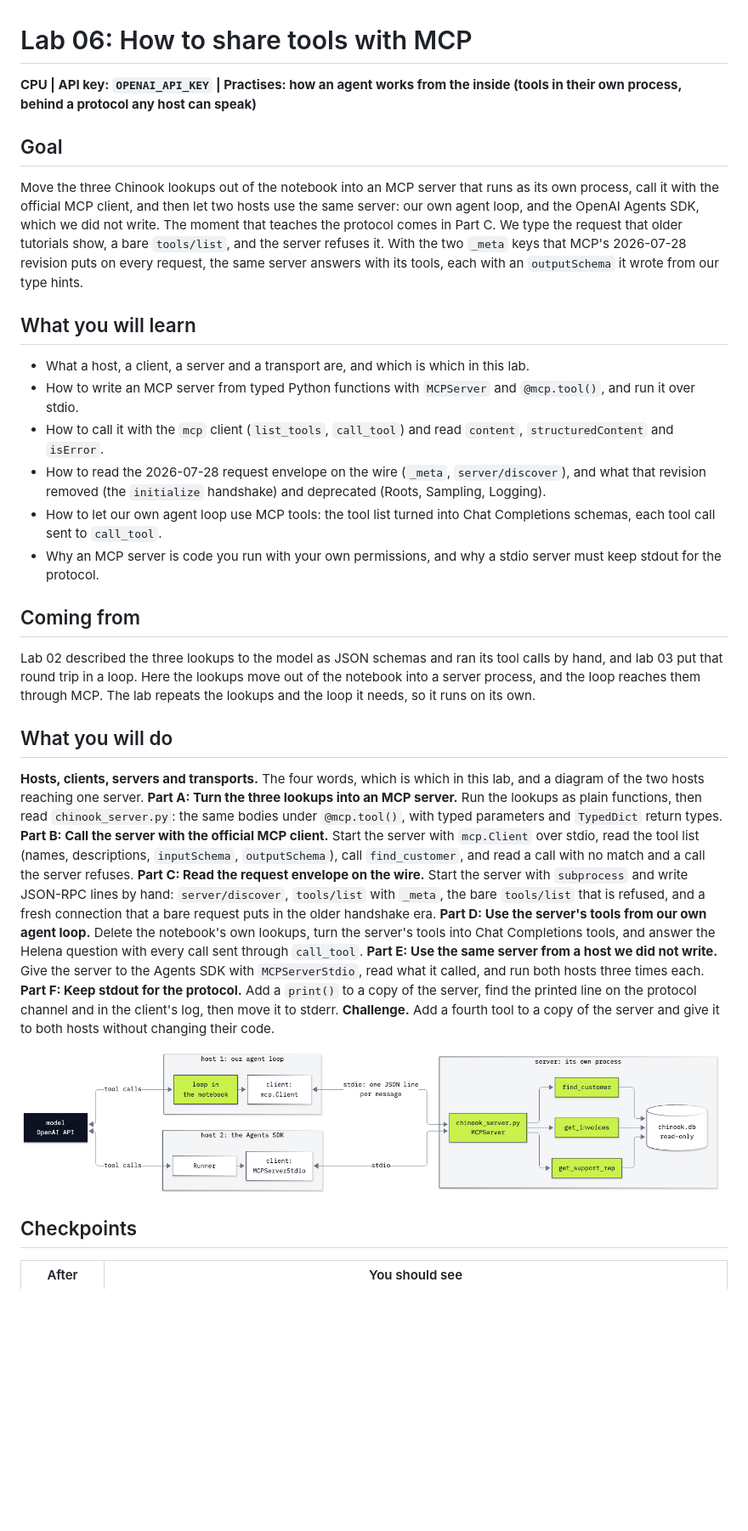
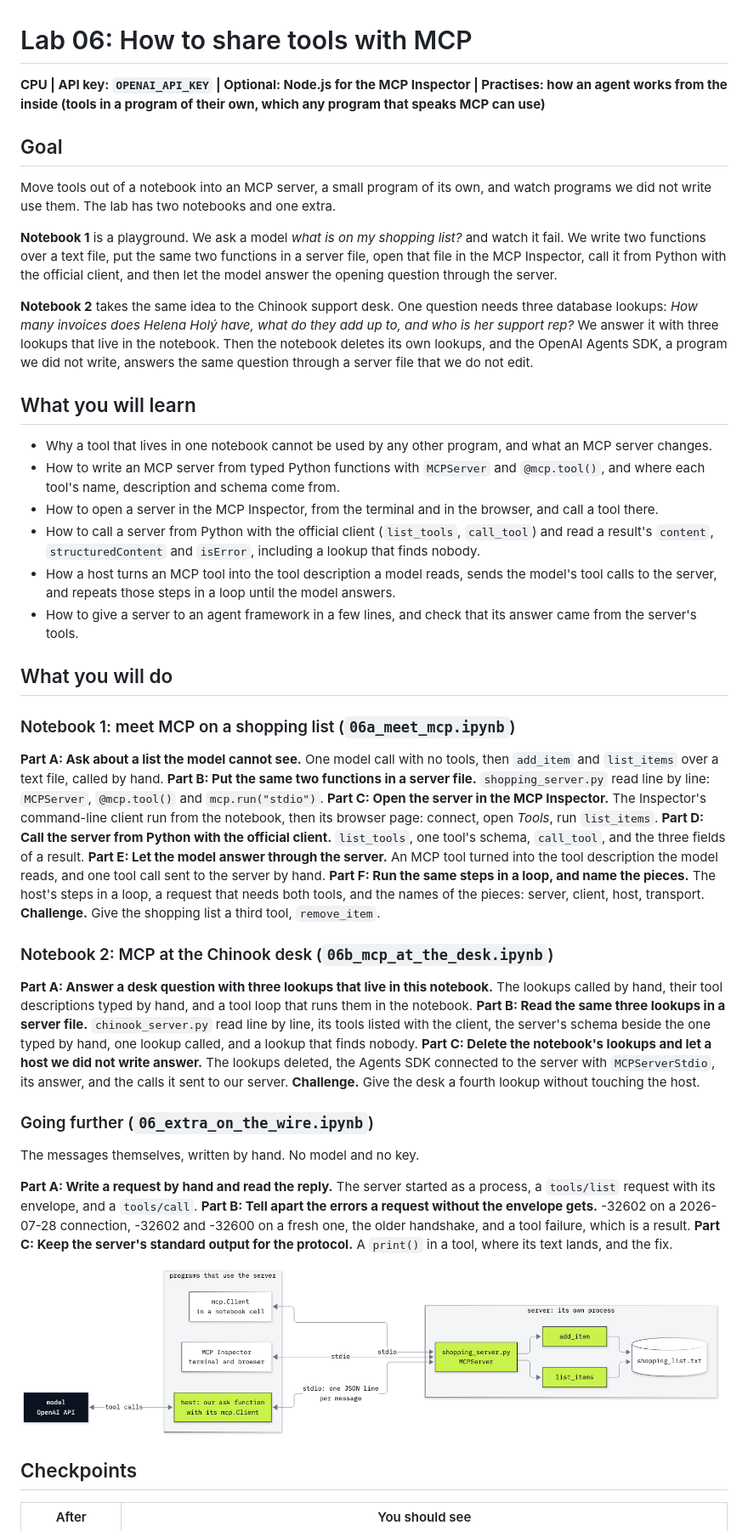
Before and after one commit to tatwan/ai_agents_course, a Markdown page: 06_MCP/README.md, the part around one of its changes. Shown at 85% size. GitHub-like rendering; pictures changed too: 06_MCP/resources/lab06_mcp_host_client_server.png, 06_MCP/resources/lab06_shopping_server.png (added); blank space fills up the shorter version.

```diff
--- a/06_MCP/README.md
+++ b/06_MCP/README.md
@@ -1,55 +1,75 @@
 # Lab 06: How to share tools with MCP
 
-**CPU | API key: `OPENAI_API_KEY` | Practises: how an agent works from the inside (tools in their own process, behind a protocol any host can speak)**
+**CPU | API key: `OPENAI_API_KEY` | Optional: Node.js for the MCP Inspector | Practises: how an agent works from the inside (tools in a program of their own, which any program that speaks MCP can use)**
 
 ## Goal
 
-Move the three Chinook lookups out of the notebook into an MCP server that runs as its own process, call it with the
-official MCP client, and then let two hosts use the same server: our own agent loop, and the OpenAI Agents SDK, which
-we did not write. The moment that teaches the protocol comes in Part C. We type the request that older tutorials
-show, a bare `tools/list`, and the server refuses it. With the two `_meta` keys that MCP's 2026-07-28 revision puts on
-every request, the same server answers with its tools, each with an `outputSchema` it wrote from our type hints.
+Move tools out of a notebook into an MCP server, a small program of its own, and watch programs we did not write
+use them. The lab has two notebooks and one extra.
+
+**Notebook 1** is a playground. We ask a model *what is on my shopping list?* and watch it fail. We write two
+functions over a text file, put the same two functions in a server file, open that file in the MCP Inspector, call
+it from Python with the official client, and then let the model answer the opening question through the server.
+
+**Notebook 2** takes the same idea to the Chinook support desk. One question needs three database lookups: *How
+many invoices does Helena Holý have, what do they add up to, and who is her support rep?* We answer it with three
+lookups that live in the notebook. Then the notebook deletes its own lookups, and the OpenAI Agents SDK, a program
+we did not write, answers the same question through a server file that we do not edit.
 
 ## What you will learn
 
-- What a host, a client, a server and a transport are, and which is which in this lab.
-- How to write an MCP server from typed Python functions with `MCPServer` and `@mcp.tool()`, and run it over stdio.
-- How to call it with the `mcp` client (`list_tools`, `call_tool`) and read `content`, `structuredContent` and
-  `isError`.
-- How to read the 2026-07-28 request envelope on the wire (`_meta`, `server/discover`), and what that revision
-  removed (the `initialize` handshake) and deprecated (Roots, Sampling, Logging).
-- How to let our own agent loop use MCP tools: the tool list turned into Chat Completions schemas, each tool call sent
-  to `call_tool`.
-- Why an MCP server is code you run with your own permissions, and why a stdio server must keep stdout for the
-  protocol.
-
-## Coming from
-
-Lab 02 described the three lookups to the model as JSON schemas and ran its tool calls by hand, and lab 03 put that
-round trip in a loop. Here the lookups move out of the notebook into a server process, and the loop reaches them
-through MCP. The lab repeats the lookups and the loop it needs, so it runs on its own.
+- Why a tool that lives in one notebook cannot be used by any other program, and what an MCP server changes.
+- How to write an MCP server from typed Python functions with `MCPServer` and `@mcp.tool()`, and where each tool's
+  name, description and schema come from.
+- How to open a server in the MCP Inspector, from the terminal and in the browser, and call a tool there.
+- How to call a server from Python with the official client (`list_tools`, `call_tool`) and read a result's
+  `content`, `structuredContent` and `isError`, including a lookup that finds nobody.
+- How a host turns an MCP tool into the tool description a model reads, sends the model's tool calls to the
+  server, and repeats those steps in a loop until the model answers.
+- How to give a server to an agent framework in a few lines, and check that its answer came from the server's
+  tools.
 
 ## What you will do
 
-**Hosts, clients, servers and transports.** The four words, which is which in this lab, and a diagram of the two
-hosts reaching one server.
-**Part A: Turn the three lookups into an MCP server.** Run the lookups as plain functions, then read
-`chinook_server.py`: the same bodies under `@mcp.tool()`, with typed parameters and `TypedDict` return types.
-**Part B: Call the server with the official MCP client.** Start the server with `mcp.Client` over stdio, read the
-tool list (names, descriptions, `inputSchema`, `outputSchema`), call `find_customer`, and read a call with no match and
-a call the server refuses.
-**Part C: Read the request envelope on the wire.** Start the server with `subprocess` and write JSON-RPC lines by
-hand: `server/discover`, `tools/list` with `_meta`, the bare `tools/list` that is refused, and a fresh connection that
-a bare request puts in the older handshake era.
-**Part D: Use the server's tools from our own agent loop.** Delete the notebook's own lookups, turn the server's
-tools into Chat Completions tools, and answer the Helena question with every call sent through `call_tool`.
-**Part E: Use the same server from a host we did not write.** Give the server to the Agents SDK with
-`MCPServerStdio`, read what it called, and run both hosts three times each.
-**Part F: Keep stdout for the protocol.** Add a `print()` to a copy of the server, find the printed line on the
-protocol channel and in the client's log, then move it to stderr.
-**Challenge.** Add a fourth tool to a copy of the server and give it to both hosts without changing their code.
+### Notebook 1: meet MCP on a shopping list (`06a_meet_mcp.ipynb`)
 
-![Two hosts, our agent loop and the Agents SDK, each hold an MCP client that starts chinook_server.py and speaks to it over stdio; the server runs the three lookups on the read-only database](resources/lab06_mcp_host_client_server.png)
+**Part A: Ask about a list the model cannot see.** One model call with no tools, then `add_item` and `list_items`
+over a text file, called by hand.
+**Part B: Put the same two functions in a server file.** `shopping_server.py` read line by line: `MCPServer`,
+`@mcp.tool()` and `mcp.run("stdio")`.
+**Part C: Open the server in the MCP Inspector.** The Inspector's command-line client run from the notebook, then
+its browser page: connect, open *Tools*, run `list_items`.
+**Part D: Call the server from Python with the official client.** `list_tools`, one tool's schema, `call_tool`, and
+the three fields of a result.
+**Part E: Let the model answer through the server.** An MCP tool turned into the tool description the model reads,
+and one tool call sent to the server by hand.
+**Part F: Run the same steps in a loop, and name the pieces.** The host's steps in a loop, a request that needs both
+tools, and the names of the pieces: server, client, host, transport.
+**Challenge.** Give the shopping list a third tool, `remove_item`.
+
+### Notebook 2: MCP at the Chinook desk (`06b_mcp_at_the_desk.ipynb`)
+
+**Part A: Answer a desk question with three lookups that live in this notebook.** The lookups called by hand, their
+tool descriptions typed by hand, and a tool loop that runs them in the notebook.
+**Part B: Read the same three lookups in a server file.** `chinook_server.py` read line by line, its tools listed
+with the client, the server's schema beside the one typed by hand, one lookup called, and a lookup that finds
+nobody.
+**Part C: Delete the notebook's lookups and let a host we did not write answer.** The lookups deleted, the Agents
+SDK connected to the server with `MCPServerStdio`, its answer, and the calls it sent to our server.
+**Challenge.** Give the desk a fourth lookup without touching the host.
+
+### Going further (`06_extra_on_the_wire.ipynb`)
+
+The messages themselves, written by hand. No model and no key.
+
+**Part A: Write a request by hand and read the reply.** The server started as a process, a `tools/list` request with
+its envelope, and a `tools/call`.
+**Part B: Tell apart the errors a request without the envelope gets.** -32602 on a 2026-07-28 connection, -32602 and
+-32600 on a fresh one, the older handshake, and a tool failure, which is a result.
+**Part C: Keep the server's standard output for the protocol.** A `print()` in a tool, where its text lands, and the
+fix.
+
+![Three programs, the MCP Inspector, the Python client and our own host, each start shopping_server.py as its own process and speak to it over stdio; the server runs add_item and list_items on one text file. The model exchanges tool calls only with the host.](resources/lab06_shopping_server.png)
 
 ## Checkpoints
 
```
Also changed, not shown: other parts of 06_MCP/README.md (+55 -41 lines), 11 other files.
